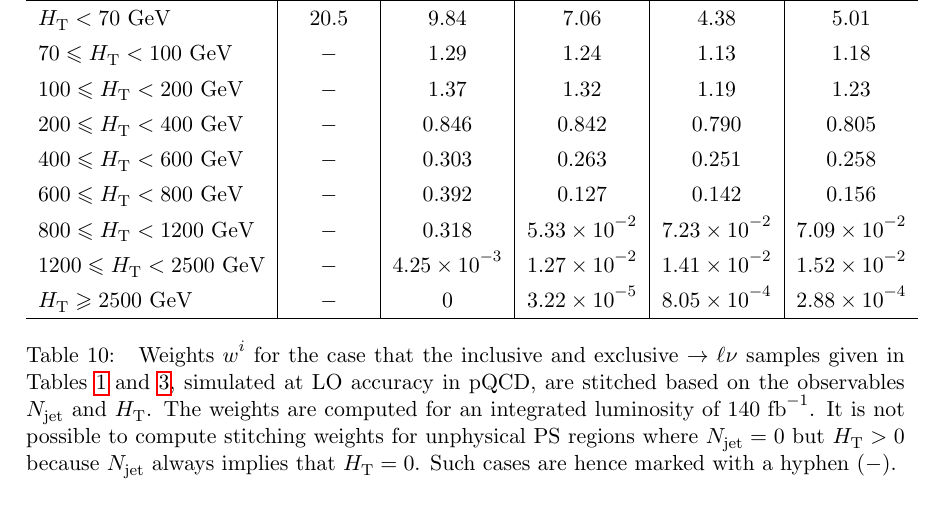
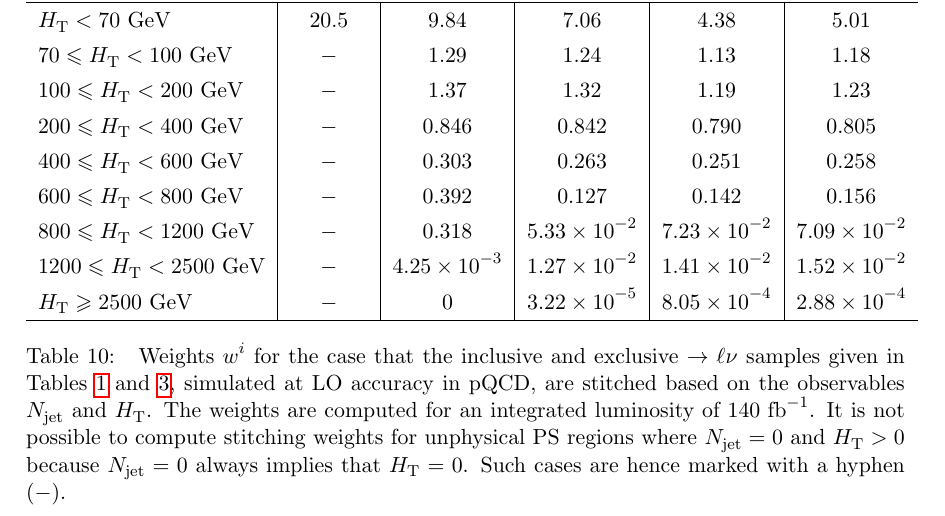
Before and after one commit to veelken/mcStitching_paper, a LaTeX paper (mcStitching.tex, which reads appendix.tex): part of page 20 of 22, cut so that both start at the same text. Compiled offline with pdfLaTeX.

Commit message:
Fix a typo made in the caption of Table 10

```diff
--- a/appendix.tex
+++ b/appendix.tex
@@ -98,7 +98,7 @@ $1200 \leqslant \HT < 2500$ GeV & $-$            & $4.25\times10^{-3}$ & $1.27\t
   given in Tables~\ref{tab:samples_and_probabilities_WJets_vs_Njet} and~\ref{tab:samples_WJets_vs_Njet_and_HT}, simulated at LO accuracy in pQCD,
   are stitched based on the observables $N_{\jet}$ and $\HT$.
   The weights are computed for an integrated luminosity of $140\fbinv$.
-  It is not possible to compute stitching weights for unphysical PS regions where $N_{\jet} = 0$ but $\HT > 0$ because $N_{\jet}$ always implies that $\HT = 0$.
+  It is not possible to compute stitching weights for unphysical PS regions where $N_{\jet} = 0$ and $\HT > 0$ because $N_{\jet} = 0$ always implies that $\HT = 0$.
   Such cases are hence marked with a hyphen ($-$).
   %The definition of the PS regions $i$ in the plane of $N_{\jet}$ versus $\HT$ is shown in Fig.~\ref{fig:regions_WJets_vs_Njet_and_HT}.
 }
```
